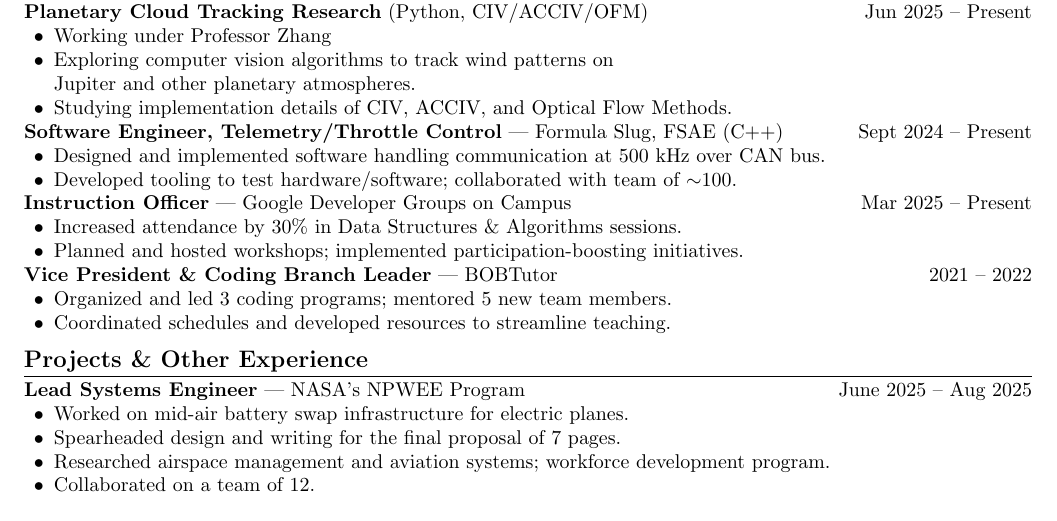
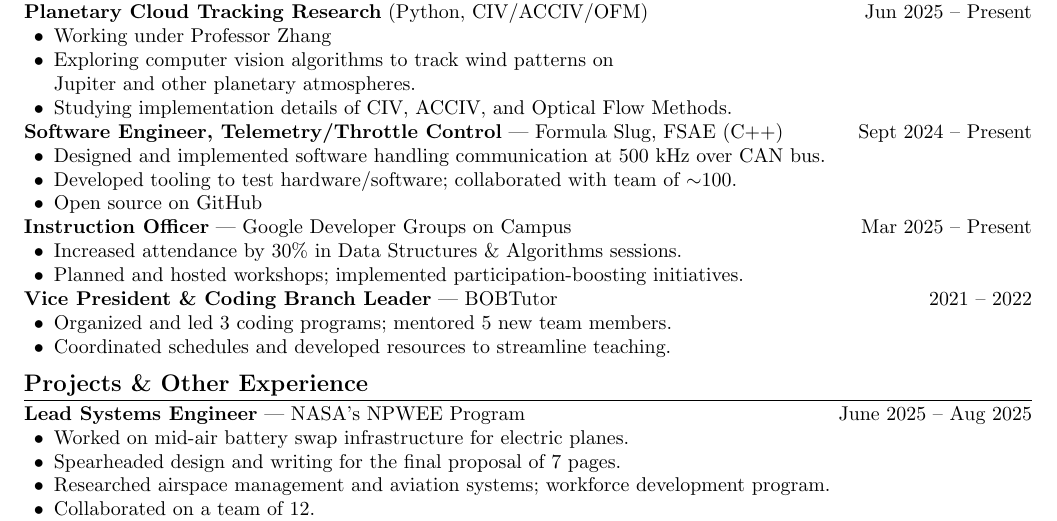
Before and after one commit to nicholas-tangerine/resume, a LaTeX CV (resume.tex): part of the page before the commit and part of page 1 of 2 after it, cut so that both start at the same text. Compiled offline with pdfLaTeX.

Commit message:
update FSAE exp

```diff
--- a/resume.tex
+++ b/resume.tex
@@ -56,6 +56,7 @@
 \begin{itemize}
     \item Designed and implemented software handling communication at 500 kHz over CAN bus.
     \item Developed tooling to test hardware/software; collaborated with team of $\sim$100.
+    \item Open source on GitHub
 \end{itemize}
 
 \textbf{Instruction Officer} --- Google Developer Groups on Campus \hfill Mar
```
Also changed, not shown: resume.pdf.
